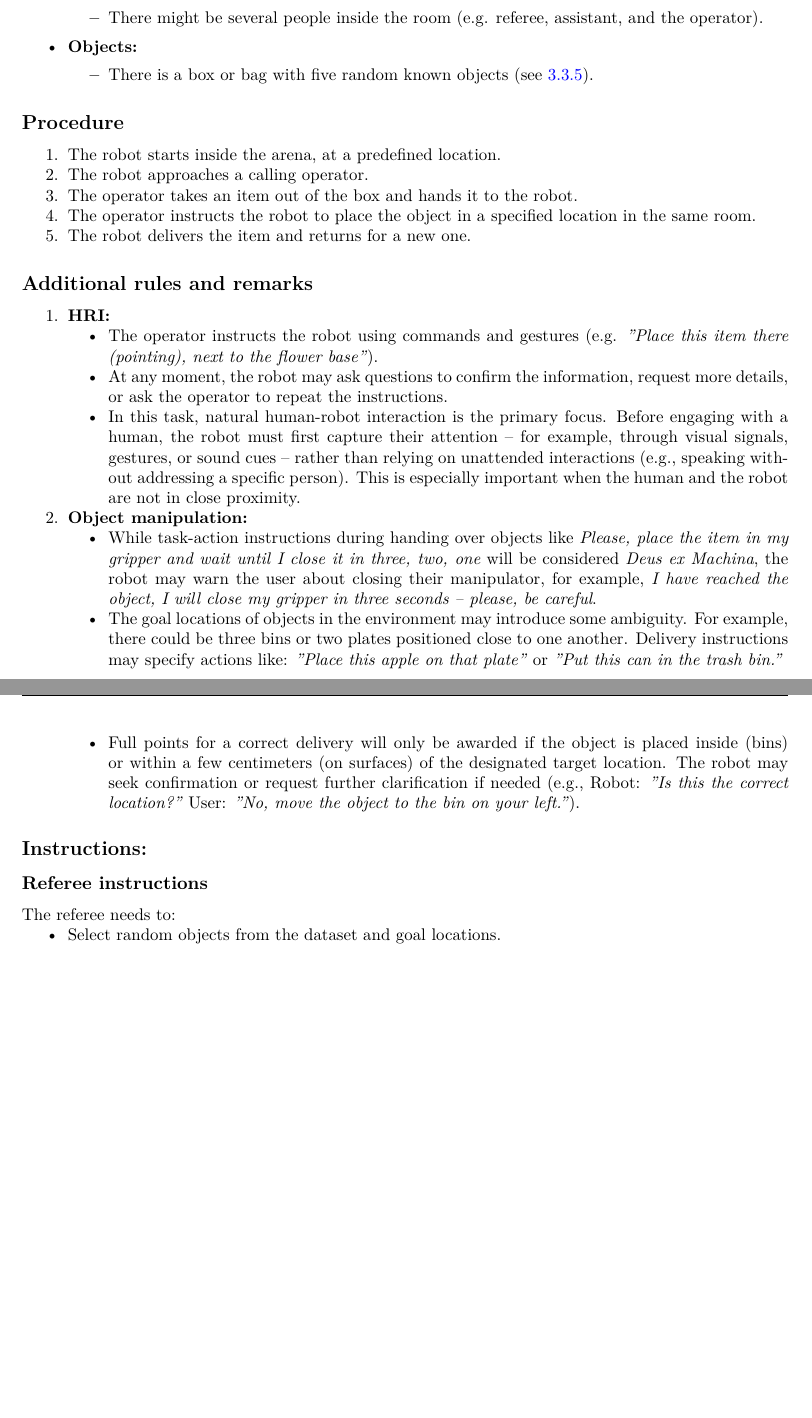
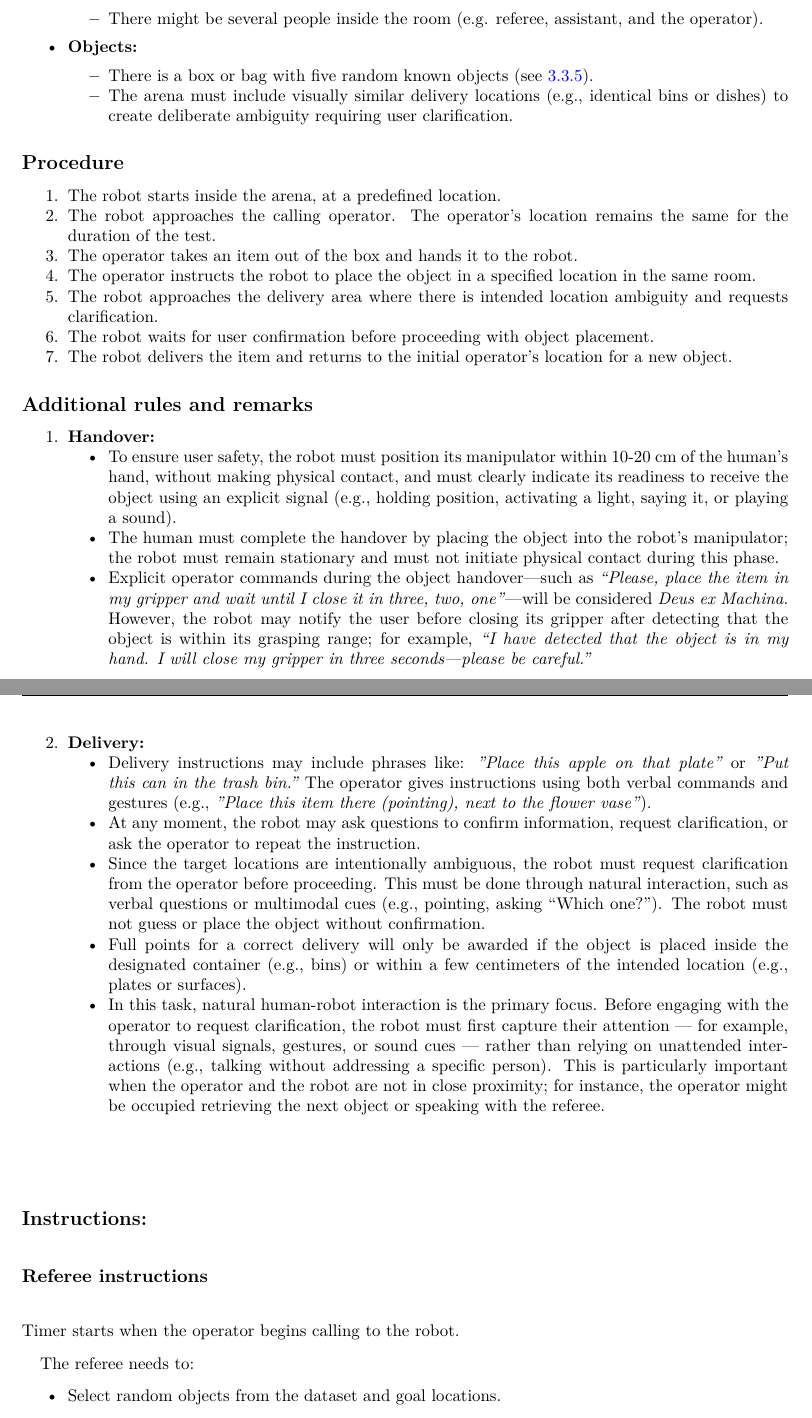
Before and after one commit to RoboCupAtHome/RuleBook, a LaTeX thesis (documents/rulebook.tex, which reads scoresheets/GiveMeAHand.tex, tasks/GiveMeAHand.tex): two parts of pages 71 and 72 of 76 before the commit and two parts of pages 71 and 72 of 78 after it, joined at a grey line, cut so that both start at the same text, the shorter picture padded with empty space. Compiled offline with XeLaTeX.

Commit message:
added scoring points and penalties as well some details in the instructions

```diff
--- a/scoresheets/GiveMeAHand.tex
+++ b/scoresheets/GiveMeAHand.tex
@@ -5,0 +5 @@
+	\scoreitem[5]{50}{Approach the human's hand without contact}
--- a/tasks/GiveMeAHand.tex
+++ b/tasks/GiveMeAHand.tex
@@ -27,37 +27,43 @@ This task focuses on
 	\item \textbf{Objects:}
 		\begin{itemize}
 			\item There is a box or bag with five random known objects (see \ref{rule:scenario_objects}).
+			\item The arena must include visually similar delivery locations (e.g., identical bins or dishes) to create deliberate ambiguity requiring user clarification.
 		\end{itemize}
 \end{itemize}
 
 \subsection*{Procedure}
 \begin{enumerate}[nosep]
 	\item The robot starts inside the arena, at a predefined location.
-	\item The robot approaches a calling operator.
+	\item The robot approaches the calling operator. The operator's location remains the same for the duration of the test.
 	\item The operator takes an item out of the box and hands it to the robot.
 	\item The operator instructs the robot to place the object in a specified location in the same room.
-	\item The robot delivers the item and returns for a new one.
+	\item The robot approaches the delivery area where there is intended location ambiguity and requests clarification.
+	\item The robot waits for user confirmation before proceeding with object placement.
+	\item The robot delivers the item and returns to the initial operator's location for a new object.
 \end{enumerate}
-
 
 \subsection*{Additional rules and remarks}
 \begin{enumerate}[nosep]
-	\item \textbf{HRI:}
+	\item \textbf{Handover:}
 	\begin{itemize}[nosep]
-		\item The operator instructs the robot using commands and gestures (e.g. \textit{"Place this item there (pointing), next to the flower base"}).
-		\item At any moment, the robot may ask questions to confirm the information, request more details, or ask the operator to repeat the instructions.
-		\item In this task, natural human-robot interaction is the primary focus. Before engaging with a human, the robot must first capture their attention -- for example, through visual signals, gestures, or sound cues -- rather than relying on unattended interactions (e.g., speaking without addressing a specific person). This is especially important when the human and the robot are not in close proximity.
+		\item To ensure user safety, the robot must position its manipulator within 10-20 cm of the human's hand, without making physical contact, and must clearly indicate its readiness to receive the object using an explicit signal (e.g., holding position, activating a light, saying it, or playing a sound).
+		\item The human must complete the handover by placing the object into the robot's manipulator; the robot must remain stationary and must not initiate physical contact during this phase.
+		\item Explicit operator commands during the object handover—such as \textit{“Please, place the item in my gripper and wait until I close it in three, two, one”}—will be considered \textit{Deus ex Machina}. However, the robot may notify the user before closing its gripper after detecting that the object is within its grasping range; for example, \textit{“I have detected that the object is in my hand. I will close my gripper in three seconds—please be careful.”}
 	\end{itemize}
-	\item \textbf{Object manipulation:}
-        \begin{itemize}[nosep]
-            \item While task-action instructions during handing over objects like \textit{Please, place the item in my gripper and wait until I close it in three, two, one} will be considered \textit{Deus ex Machina}, the robot may warn the user about closing their manipulator, for example, \textit{I have reached the object, I will close my gripper in three seconds -- please, be careful}.
-            \item The goal locations of objects in the environment may introduce some ambiguity. For example, there could be three bins or two plates positioned close to one another. Delivery instructions may specify actions like: \textit{"Place this apple on that plate"} or \textit{"Put this can in the trash bin."}
-            \item Full points for a correct delivery will only be awarded if the object is placed inside (bins) or within a few centimeters (on surfaces) of the designated target location. The robot may seek confirmation or request further clarification if needed (e.g., Robot: \textit{"Is this the correct location?"} User: \textit{"No, move the object to the bin on your left."}).
-        \end{itemize}
+	\item \textbf{Delivery:}
+	\begin{itemize}[nosep]
+		\item Delivery instructions may include phrases like: \textit{"Place this apple on that plate"} or \textit{"Put this can in the trash bin."} The operator gives instructions using both verbal commands and gestures (e.g., \textit{"Place this item there} \textit{(pointing), next to the flower vase"}).
+		\item At any moment, the robot may ask questions to confirm information, request clarification, or ask the operator to repeat the instruction.
+		\item Since the target locations are intentionally ambiguous, the robot must request clarification from the operator before proceeding. This must be done through natural interaction, such as verbal questions or multimodal cues (e.g., pointing, asking “Which one?”). The robot must not guess or place the object without confirmation.
+		\item Full points for a correct delivery will only be awarded if the object is placed inside the designated container (e.g., bins) or within a few centimeters of the intended location (e.g., plates or surfaces).
+		\item In this task, natural human-robot interaction is the primary focus. Before engaging with the operator to request clarification, the robot must first capture their attention — for example, through visual signals, gestures, or sound cues — rather than relying on unattended interactions (e.g., talking without addressing a specific person). This is particularly important when the operator and the robot are not in close proximity; for instance, the operator might be occupied retrieving the next object or speaking with the referee.
+	\end{itemize}
 \end{enumerate}
 
 \subsection*{Instructions:}
 \subsubsection*{Referee instructions}
+
+Timer starts when the operator begins calling to the robot.
 
 The referee needs to:
 \begin{itemize}[nosep]
```
Also changed, not shown: scoresheets/GiveMeAHand.tex (11 more changed lines).
